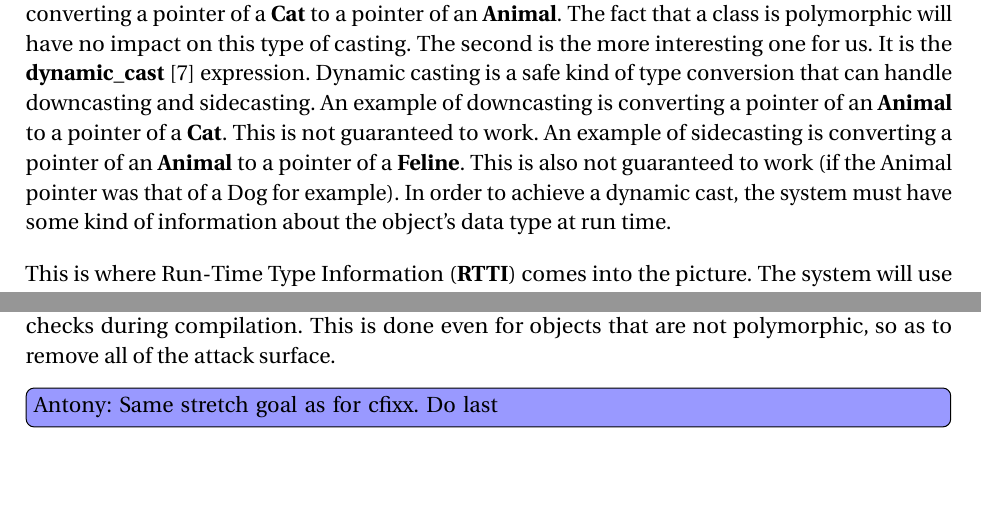
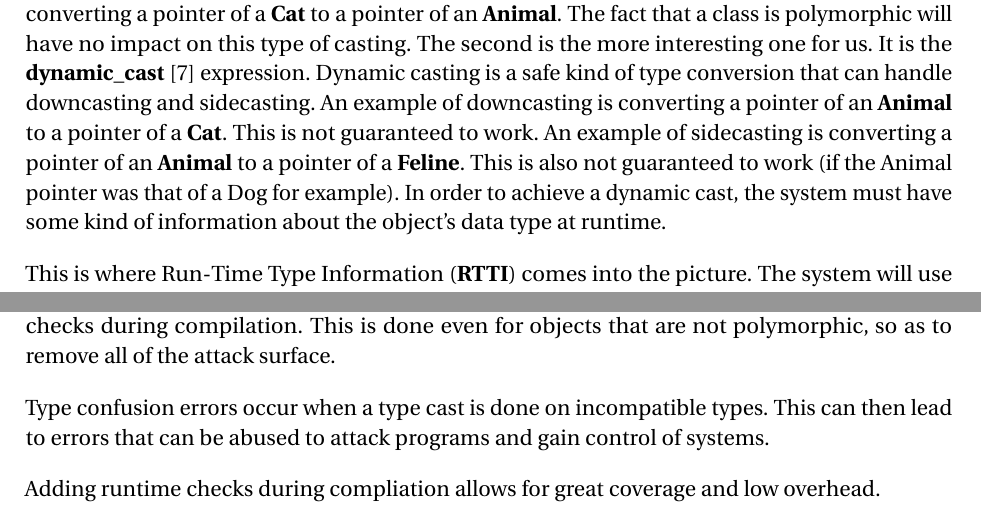
Before and after one commit to louismerlin/master-thesis, a LaTeX thesis (thesis.tex): two parts of pages 10 and 30 of 34, joined at a grey line, cut so that both start at the same text, the shorter picture padded with empty space. Compiled offline with pdfLaTeX.

Commit message:
Add paragraph about HexType, fix spelling of runtime

```diff
--- a/thesis.tex
+++ b/thesis.tex
@@ -371,7 +371,7 @@ An example of sidecasting is converting a pointer of an \textbf{Animal} to a
 pointer of a \textbf{Feline}. This is also not guaranteed to work (if the
 Animal pointer was that of a Dog for example).
 In order to achieve a dynamic cast, the system must have some kind of
-information about the object's data type at run time.
+information about the object's data type at runtime.
 
 This is where Run-Time Type Information (\textbf{RTTI}) comes into the picture.
 The system will use this RTTI to infer type inheritance for dynamic casting.
@@ -1281,11 +1281,16 @@ closed-source binaries.
 \subsection{HexType}
 
 \textbf{HexType}~\cite{hextype} aims to remove \textbf{type confusion errors}
-from programs, by adding explicit run-time checks during compilation.
+from programs, by adding explicit runtime checks during compilation.
 This is done even for objects that are not polymorphic, so as to remove all
 of the attack surface.
 
-\ant{Same stretch goal as for cfixx. Do last}
+Type confusion errors occur when a type cast is done on incompatible types.
+This can then lead to errors that can be abused to attack programs and gain
+control of systems.
+
+Adding runtime checks during compliation allows for great coverage and low
+overhead.
 
 \section{Exploiting the hard-working DWARF}
 
```
Also changed, not shown: thesis.tex (12 more changed lines).
